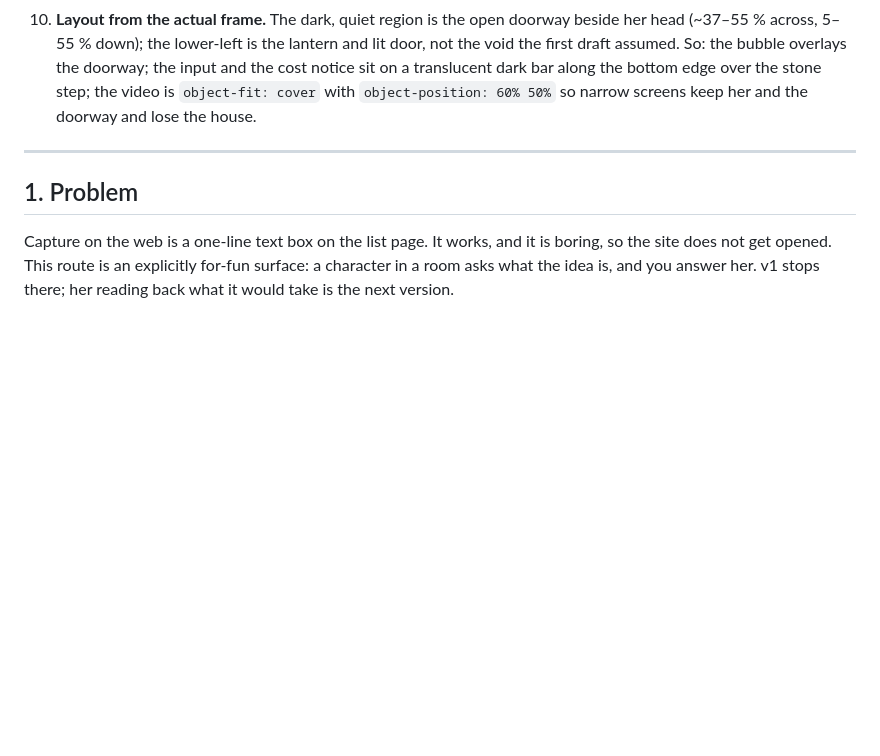
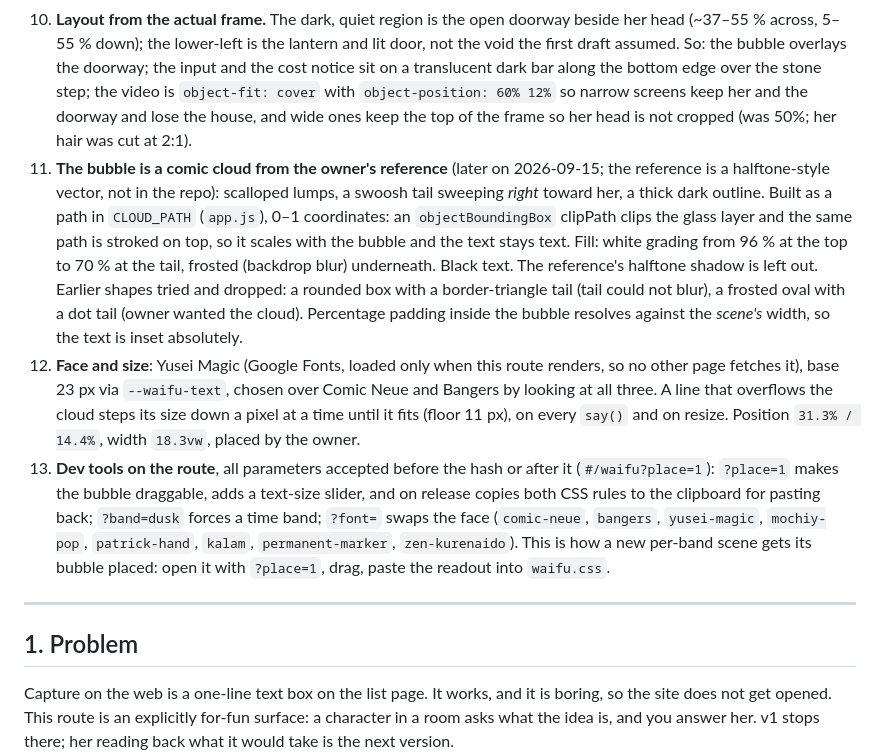
Before and after one commit to LSP-tatsugiri/clouded-ios, a Markdown page: docs/waifu-view-plan.md, the part around the change. Drawn GitHub-style; blank space fills up the shorter version.

Commit message:
Waifu plan: record the cloud bubble, Yusei Magic, fit, and the dev tools
Decisions 11-13: the comic-cloud bubble and how it is built, the face
and size and the auto-fit, and the ?place / ?band / ?font tools. Decision
10's object-position corrected.

Co-Authored-By: Claude Opus 5 <noreply@anthropic.com>
Claude-Session: https://claude.ai/code/session_01728bXjNwbwiMVmVPHNKsZH

```diff
--- a/docs/waifu-view-plan.md
+++ b/docs/waifu-view-plan.md
@@ -65,8 +65,36 @@ and 7 are both closed; nothing else is in progress.
     is the lantern and lit door, not the void the first draft assumed. So:
     the bubble overlays the doorway; the input and the cost notice sit on a
     translucent dark bar along the bottom edge over the stone step; the
-    video is `object-fit: cover` with `object-position: 60% 50%` so narrow
-    screens keep her and the doorway and lose the house.
+    video is `object-fit: cover` with `object-position: 60% 12%` so narrow
+    screens keep her and the doorway and lose the house, and wide ones keep
+    the top of the frame so her head is not cropped (was 50%; her hair was
+    cut at 2:1).
+11. **The bubble is a comic cloud from the owner's reference** (later on
+    2026-09-15; the reference is a halftone-style vector, not in the repo):
+    scalloped lumps, a swoosh tail sweeping *right* toward her, a thick dark
+    outline. Built as a path in `CLOUD_PATH` (`app.js`), 0–1 coordinates: an
+    `objectBoundingBox` clipPath clips the glass layer and the same path is
+    stroked on top, so it scales with the bubble and the text stays text.
+    Fill: white grading from 96 % at the top to 70 % at the tail, frosted
+    (backdrop blur) underneath. Black text. The reference's halftone shadow
+    is left out. Earlier shapes tried and dropped: a rounded box with a
+    border-triangle tail (tail could not blur), a frosted oval with a dot
+    tail (owner wanted the cloud). Percentage padding inside the bubble
+    resolves against the *scene's* width, so the text is inset absolutely.
+12. **Face and size**: Yusei Magic (Google Fonts, loaded only when this
+    route renders, so no other page fetches it), base 23 px via
+    `--waifu-text`, chosen over Comic Neue and Bangers by looking at all
+    three. A line that overflows the cloud steps its size down a pixel at a
+    time until it fits (floor 11 px), on every `say()` and on resize.
+    Position `31.3% / 14.4%`, width `18.3vw`, placed by the owner.
+13. **Dev tools on the route**, all parameters accepted before the hash or
+    after it (`#/waifu?place=1`): `?place=1` makes the bubble draggable,
+    adds a text-size slider, and on release copies both CSS rules to the
+    clipboard for pasting back; `?band=dusk` forces a time band; `?font=`
+    swaps the face (`comic-neue`, `bangers`, `yusei-magic`, `mochiy-pop`,
+    `patrick-hand`, `kalam`, `permanent-marker`, `zen-kurenaido`). This is
+    how a new per-band scene gets its bubble placed: open it with
+    `?place=1`, drag, paste the readout into `waifu.css`.
 
 ---
 
```
